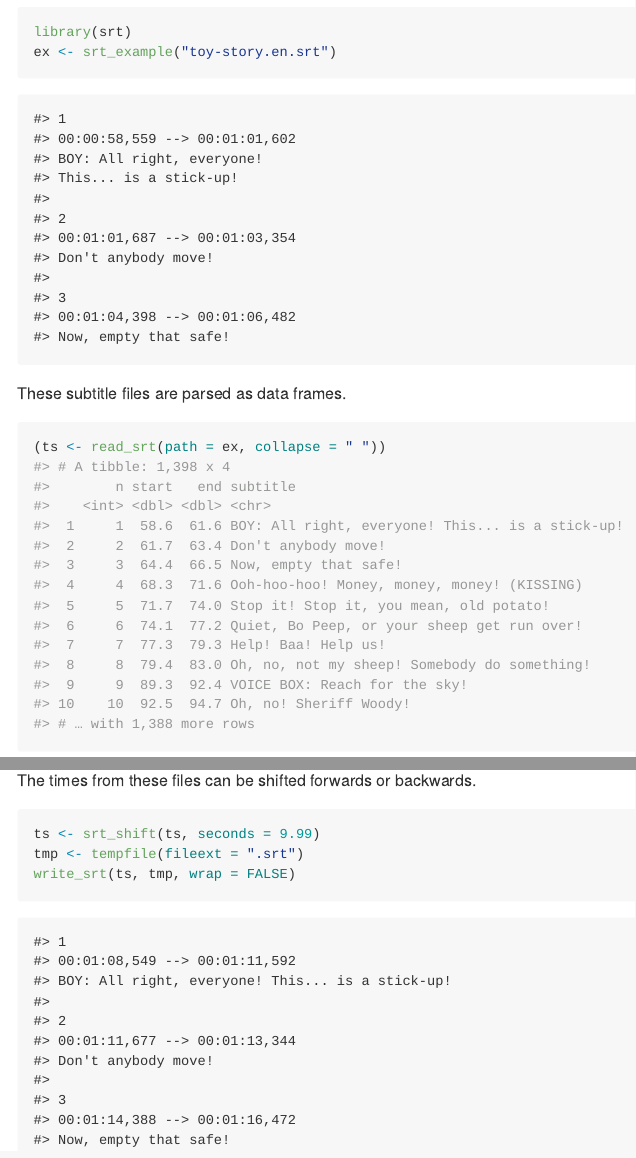
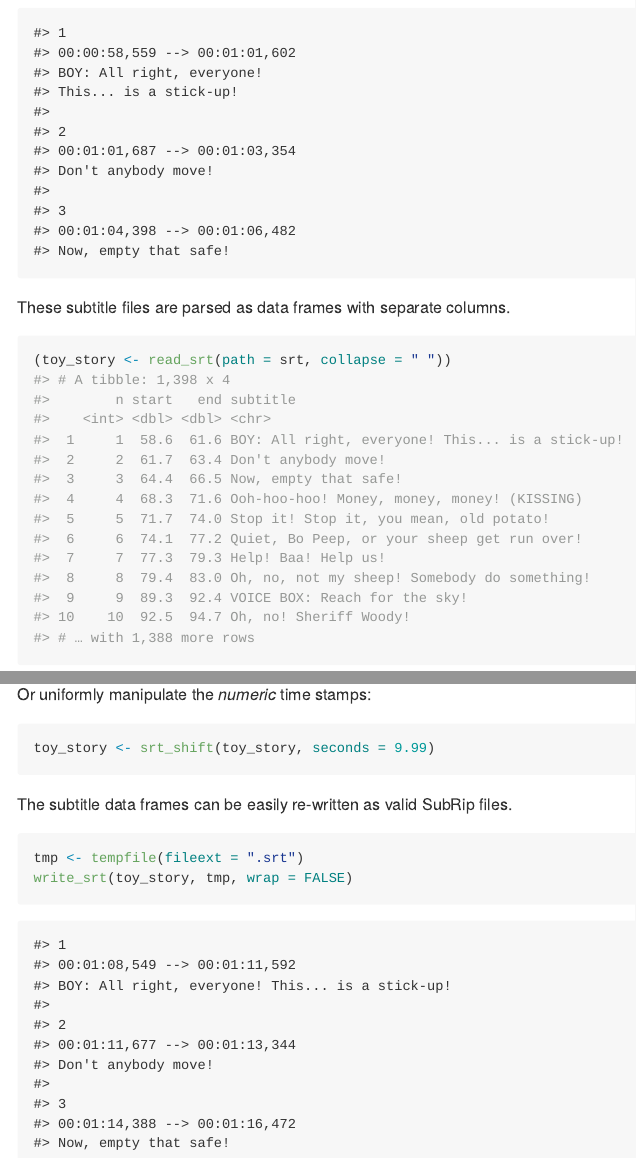
Before and after one commit to k5cents/srt, an R Markdown document (README.Rmd): the page in a window 1100 px wide, from 600 px down before the commit and from 580 px down after it, and a second part further down, joined at a grey line. The pictures show the output file README.md that the author committed with the source, drawn offline in the style of GitHub; badge pictures from the web are left out.

Commit message:
Add new writing to README

````diff
--- a/README.Rmd
+++ b/README.Rmd
@@ -54,19 +54,20 @@ should disappear
 3. Subtitle text itself on one or more lines
 4. A blank line containing no text, indicating the end of this subtitle
 
-```{r library}
+```{r library, echo=FALSE}
 library(srt)
-ex <- srt_example("toy-story.en.srt")
+library(tidyverse)
+library(tidytext)
+srt <- srt_example("toy-story.en.srt")
 ```
 
 ```{r lines, echo=FALSE}
-cat(readLines(ex, n = 12), sep = "\n")
+cat(readLines(srt, n = 12), sep = "\n")
 ```
 
-These subtitle files are parsed as data frames.
+These subtitle files are parsed as data frames with separate columns.
 
 ```{r tabular}
-(ts <- read_srt(path = ex, collapse = " "))
+(toy_story <- read_srt(path = srt, collapse = " "))
 ```
 
-The times from these files can be shifted forwards or backwards.
@@ -73,8 +83,14 @@ The times from these files can be shifted forwards or backwards.
+Or uniformly manipulate the _numeric_ time stamps:
 
 ```{r shift}
-ts <- srt_shift(ts, seconds = 9.99)
+toy_story <- srt_shift(toy_story, seconds = 9.99)
+```
+
+The subtitle data frames can be easily re-written as valid SubRip files.
+
+```{r write}
 tmp <- tempfile(fileext = ".srt")
-write_srt(ts, tmp, wrap = FALSE)
+write_srt(toy_story, tmp, wrap = FALSE)
 ```
 
 ```{r post, echo=FALSE}
````
Also changed, not shown: README.md, README.Rmd (15 more changed lines).
